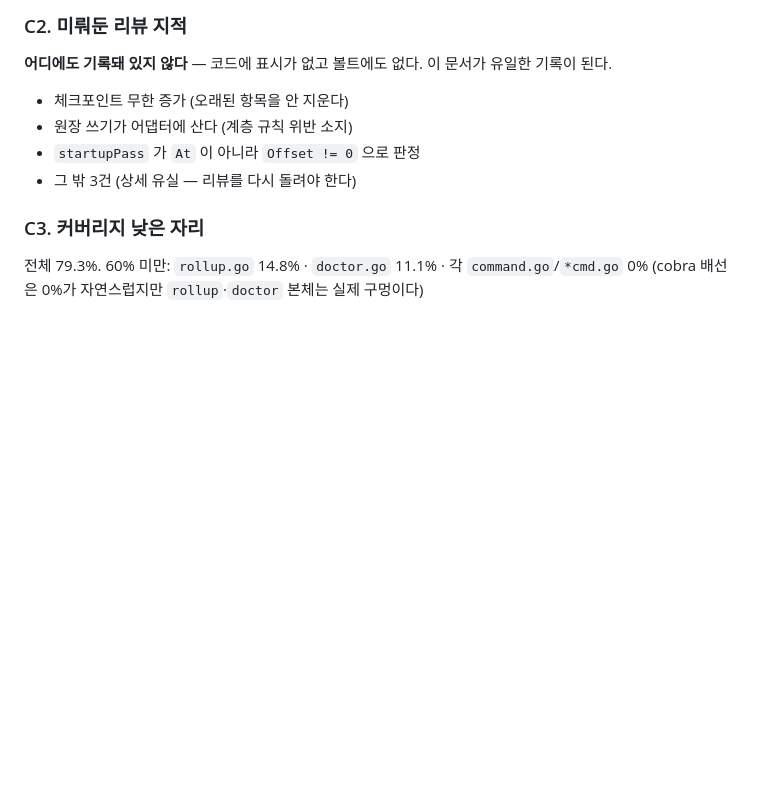
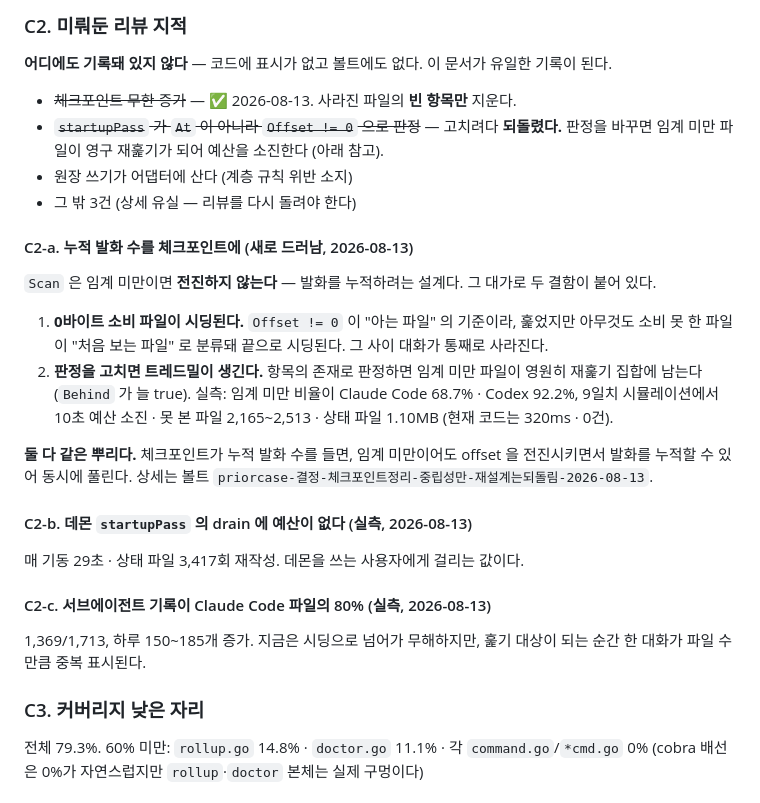
Before and after one commit to xian0310567/priorcase, a Markdown page: docs/plans/2026-08-11-남은-작업-정리.md, the part around the change. Drawn GitHub-style; blank space fills up the shorter version.

Commit message:
docs: C2 갱신 — 체크포인트 정리 완료, 누적 발화 수 항목 신설
판정 변경(Offset != 0 → 항목 존재)은 고치려다 되돌렸다. 그것만 바꾸면 임계 미만
파일이 영구 재훑기가 된다 — 실측으로 Claude Code 68.7% · Codex 92.2% 가 임계
미만이라 예산이 통째로 그 재파싱에 간다.

둘 다 체크포인트가 누적 발화 수를 들면 동시에 풀리므로 한 항목으로 묶었다.
데몬 startupPass 예산 부재와 서브에이전트 파일 비중도 실측으로 적었다.

```diff
--- a/docs/plans/2026-08-11-남은-작업-정리.md
+++ b/docs/plans/2026-08-11-남은-작업-정리.md
@@ -130,10 +130,37 @@ Jira·Slack·Asana 와 회의 음성까지 소스로. **기준은 "그 소스에
 **어디에도 기록돼 있지 않다** — 코드에 표시가 없고 볼트에도 없다.
 이 문서가 유일한 기록이 된다.
 
-- 체크포인트 무한 증가 (오래된 항목을 안 지운다)
+- ~~체크포인트 무한 증가~~ — ✅ 2026-08-13. 사라진 파일의 **빈 항목만** 지운다.
+- ~~`startupPass` 가 `At` 이 아니라 `Offset != 0` 으로 판정~~ — 고치려다 **되돌렸다.**
+  판정을 바꾸면 임계 미만 파일이 영구 재훑기가 되어 예산을 소진한다 (아래 참고).
 - 원장 쓰기가 어댑터에 산다 (계층 규칙 위반 소지)
-- `startupPass` 가 `At` 이 아니라 `Offset != 0` 으로 판정
 - 그 밖 3건 (상세 유실 — 리뷰를 다시 돌려야 한다)
+
+#### C2-a. 누적 발화 수를 체크포인트에 (새로 드러남, 2026-08-13)
+
+`Scan` 은 임계 미만이면 **전진하지 않는다** — 발화를 누적하려는 설계다. 그 대가로
+두 결함이 붙어 있다.
+
+1. **0바이트 소비 파일이 시딩된다.** `Offset != 0` 이 "아는 파일" 의 기준이라,
+   훑었지만 아무것도 소비 못 한 파일이 "처음 보는 파일" 로 분류돼 끝으로 시딩된다.
+   그 사이 대화가 통째로 사라진다.
+2. **판정을 고치면 트레드밀이 생긴다.** 항목의 존재로 판정하면 임계 미만 파일이
+   영원히 재훑기 집합에 남는다 (`Behind` 가 늘 true). 실측: 임계 미만 비율이
+   Claude Code 68.7% · Codex 92.2%, 9일치 시뮬레이션에서 10초 예산 소진 ·
+   못 본 파일 2,165~2,513 · 상태 파일 1.10MB (현재 코드는 320ms · 0건).
+
+**둘 다 같은 뿌리다.** 체크포인트가 누적 발화 수를 들면, 임계 미만이어도 offset 을
+전진시키면서 발화를 누적할 수 있어 동시에 풀린다. 상세는 볼트
+`priorcase-결정-체크포인트정리-중립성만-재설계는되돌림-2026-08-13`.
+
+#### C2-b. 데몬 `startupPass` 의 drain 에 예산이 없다 (실측, 2026-08-13)
+
+매 기동 29초 · 상태 파일 3,417회 재작성. 데몬을 쓰는 사용자에게 걸리는 값이다.
+
+#### C2-c. 서브에이전트 기록이 Claude Code 파일의 80% (실측, 2026-08-13)
+
+1,369/1,713, 하루 150~185개 증가. 지금은 시딩으로 넘어가 무해하지만, 훑기 대상이
+되는 순간 한 대화가 파일 수만큼 중복 표시된다.
 
 ### C3. 커버리지 낮은 자리
 
```
